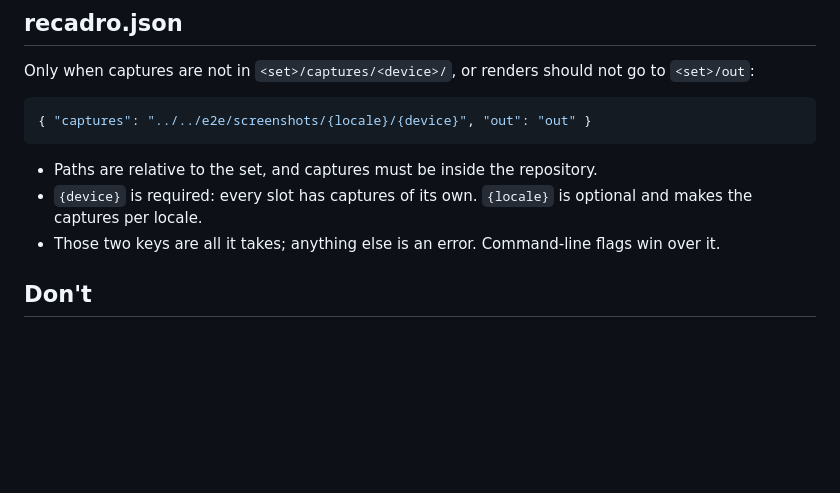
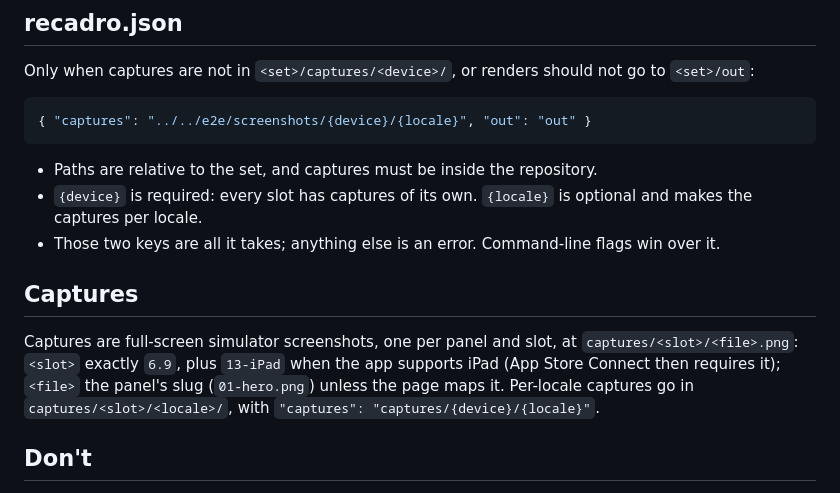
Before and after one commit to jslakva/recadro, a Markdown page: AUTHORING.md, the part around the change. Rendered like a GitHub page; blank space fills up the shorter version.

Commit message:
Spec where captures go in AUTHORING.md, slot folder first
Whatever takes the captures needs one thing from the set: where each file
goes and what it is called. AUTHORING.md now says it in a paragraph:
captures/<slot>/<file>.png, the slot folder named exactly 6.9, plus 13-iPad
when the app supports iPad since App Store Connect then requires it, the file
named for the panel's slug unless the page maps it, and a locale folder under
the slot folder for per-locale captures. How to take them stays out of the
document; that is the capture flow's business.

The per-locale examples in AUTHORING.md, the README and design.md put the slot
folder first too, {device}/{locale}, so the docs show one layout. The pattern
accepts either order; the output layout is unchanged.

````diff
--- a/AUTHORING.md
+++ b/AUTHORING.md
@@ -57,7 +57,7 @@ Only when captures are not in `<set>/captures/<device>/`, or renders should not
 go to `<set>/out`:
 
 ```json
-{ "captures": "../../e2e/screenshots/{locale}/{device}", "out": "out" }
+{ "captures": "../../e2e/screenshots/{device}/{locale}", "out": "out" }
 ```
 
 - Paths are relative to the set, and captures must be inside the repository.
@@ -65,6 +65,14 @@ go to `<set>/out`:
   optional and makes the captures per locale.
 - Those two keys are all it takes; anything else is an error. Command-line
   flags win over it.
+
+## Captures
+
+Captures are full-screen simulator screenshots, one per panel and slot, at
+`captures/<slot>/<file>.png`: `<slot>` exactly `6.9`, plus `13-iPad` when the
+app supports iPad (App Store Connect then requires it); `<file>` the panel's
+slug (`01-hero.png`) unless the page maps it. Per-locale captures go in
+`captures/<slot>/<locale>/`, with `"captures": "captures/{device}/{locale}"`.
 
 ## Don't
 
````
Also changed, not shown: README.md (+1 -1 lines), docs/design.md (+1 -1 lines).
